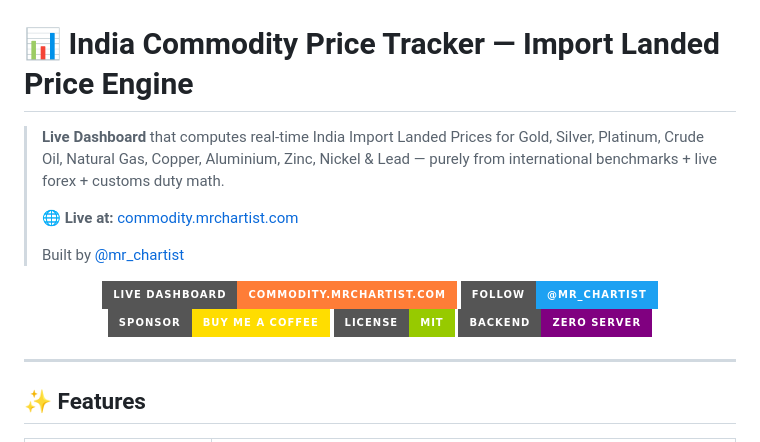
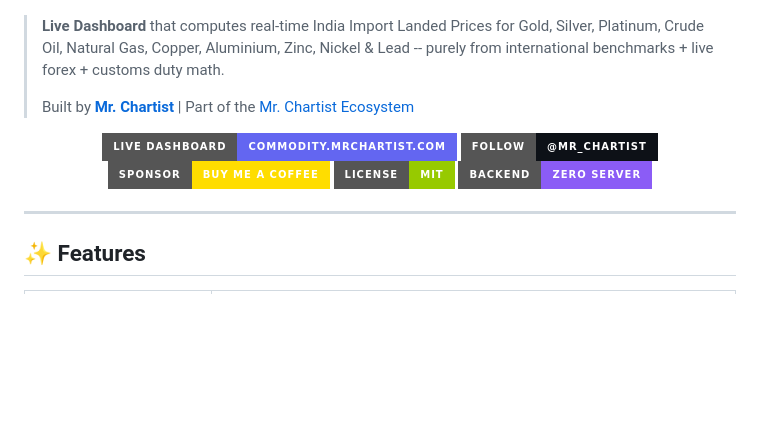
Before and after one commit to MrChartist/commodity-price-tracker, a Markdown page: README.md, the part around one of its changes. GitHub-like rendering; badges without logos; blank space fills up the shorter version.

Commit message:
Brand alignment: Mr. Chartist ecosystem header/footer

```diff
--- a/README.md
+++ b/README.md
@@ -2,20 +4,16 @@
   <img src="docs/screenshots/01_hero_dashboard.png" alt="India Commodity Price Tracker — Live Dashboard" width="100%">
 </p>
 
-# 📊 India Commodity Price Tracker — Import Landed Price Engine
-
-> **Live Dashboard** that computes real-time India Import Landed Prices for Gold, Silver, Platinum, Crude Oil, Natural Gas, Copper, Aluminium, Zinc, Nickel & Lead — purely from international benchmarks + live forex + customs duty math.
+> **Live Dashboard** that computes real-time India Import Landed Prices for Gold, Silver, Platinum, Crude Oil, Natural Gas, Copper, Aluminium, Zinc, Nickel & Lead -- purely from international benchmarks + live forex + customs duty math.
 >
-> 🌐 **Live at:** [commodity.mrchartist.com](https://commodity.mrchartist.com/)
->
-> Built by [@mr_chartist](https://twitter.com/mr_chartist)
+> Built by [**Mr. Chartist**](https://github.com/MrChartist) | Part of the [Mr. Chartist Ecosystem](https://mrchartist.com)
 
 <p align="center">
-  <a href="https://commodity.mrchartist.com/"><img src="https://img.shields.io/badge/Live_Dashboard-commodity.mrchartist.com-orange?style=for-the-badge" alt="Live Dashboard"></a>
-  <a href="https://twitter.com/mr_chartist"><img src="https://img.shields.io/badge/Follow-@mr__chartist-1DA1F2?style=for-the-badge&logo=twitter&logoColor=white" alt="Twitter"></a>
+  <a href="https://commodity.mrchartist.com/"><img src="https://img.shields.io/badge/Live_Dashboard-commodity.mrchartist.com-6366f1?style=for-the-badge" alt="Live Dashboard"></a>
+  <a href="https://twitter.com/mr_chartist"><img src="https://img.shields.io/badge/Follow-@mr__chartist-0d1117?style=for-the-badge&logo=x&logoColor=white" alt="Twitter"></a>
   <a href="https://buymeacoffee.com/mrchartist"><img src="https://img.shields.io/badge/Sponsor-Buy_Me_A_Coffee-FFDD00?style=for-the-badge&logo=buy-me-a-coffee&logoColor=black" alt="Buy Me A Coffee"></a>
   <img src="https://img.shields.io/badge/License-MIT-green?style=for-the-badge" alt="MIT License">
-  <img src="https://img.shields.io/badge/Backend-Zero_Server-purple?style=for-the-badge" alt="No Backend">
+  <img src="https://img.shields.io/badge/Backend-Zero_Server-8b5cf6?style=for-the-badge" alt="No Backend">
 </p>
 
 ---
```
Also changed, not shown: other parts of README.md (+8 -2 lines).
